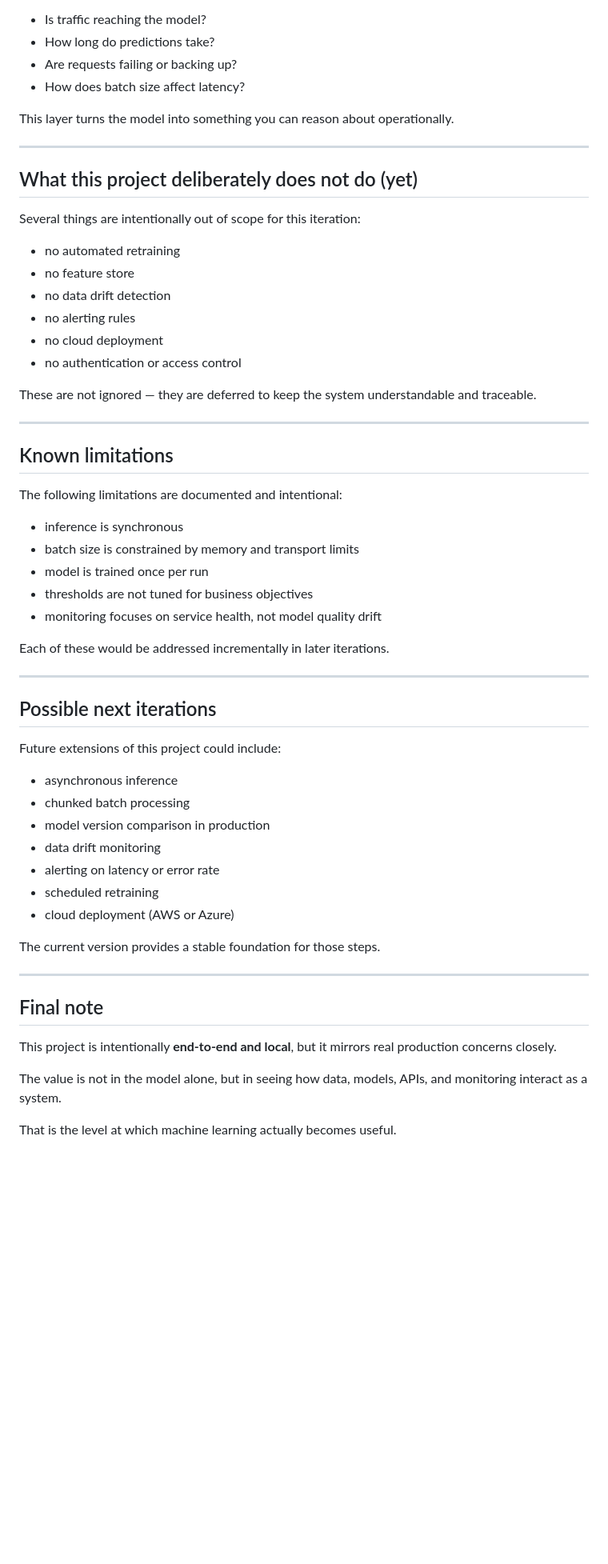
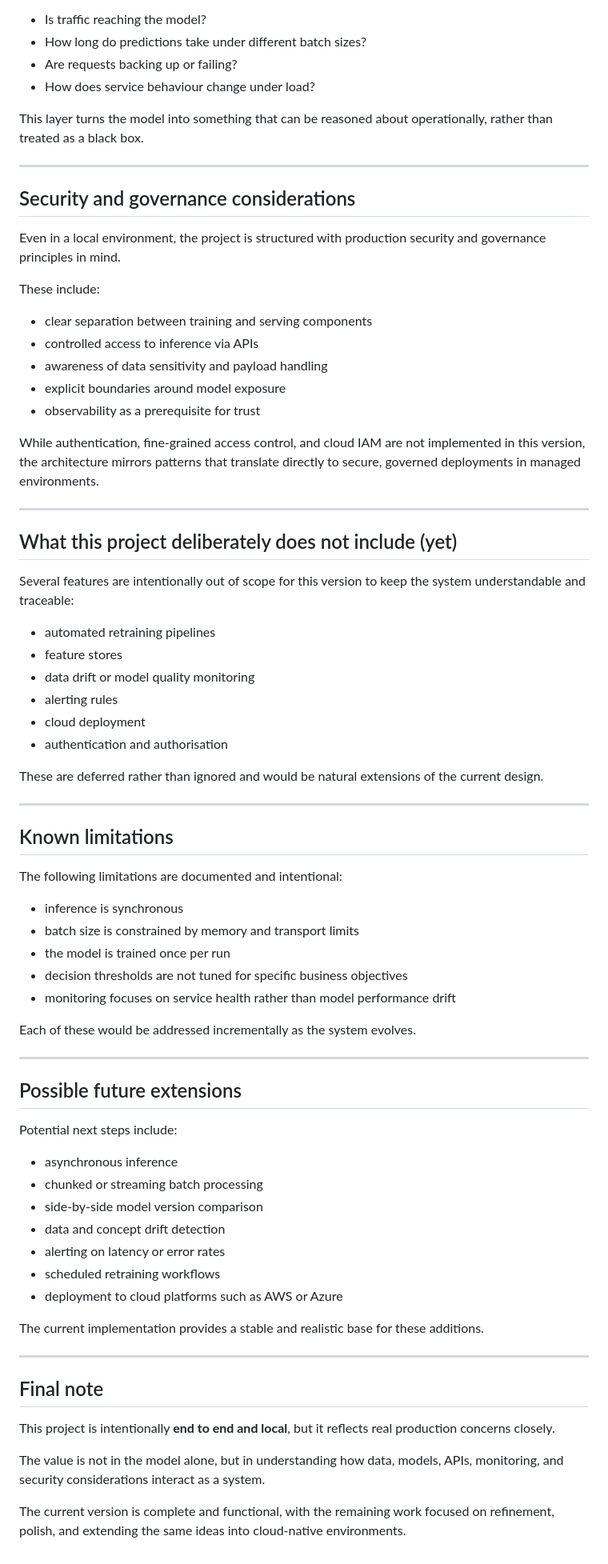
Before and after one commit to Y2not2nd/ML-Credit-Card-Fraud-Detector, a Markdown page: README.md, the part around one of its changes. Shown at 80% size. GitHub-like rendering; blank space fills up the shorter version.

```diff
--- a/README.md
+++ b/README.md
@@ -140,25 +147,41 @@ Grafana is used to visualise these metrics over time, answering questions such a
 
 * Is traffic reaching the model?
-* How long do predictions take?
-* Are requests failing or backing up?
-* How does batch size affect latency?
+* How long do predictions take under different batch sizes?
+* Are requests backing up or failing?
+* How does service behaviour change under load?
 
-This layer turns the model into something you can reason about operationally.
+This layer turns the model into something that can be reasoned about operationally, rather than treated as a black box.
 
 ---
 
-## What this project deliberately does not do (yet)
+## Security and governance considerations
 
-Several things are intentionally out of scope for this iteration:
+Even in a local environment, the project is structured with production security and governance principles in mind.
 
-* no automated retraining
-* no feature store
-* no data drift detection
-* no alerting rules
-* no cloud deployment
-* no authentication or access control
+These include:
 
-These are not ignored — they are deferred to keep the system understandable and traceable.
+* clear separation between training and serving components
+* controlled access to inference via APIs
+* awareness of data sensitivity and payload handling
+* explicit boundaries around model exposure
+* observability as a prerequisite for trust
+
+While authentication, fine-grained access control, and cloud IAM are not implemented in this version, the architecture mirrors patterns that translate directly to secure, governed deployments in managed environments.
+
+---
+
+## What this project deliberately does not include (yet)
+
+Several features are intentionally out of scope for this version to keep the system understandable and traceable:
+
+* automated retraining pipelines
+* feature stores
+* data drift or model quality monitoring
+* alerting rules
+* cloud deployment
+* authentication and authorisation
+
+These are deferred rather than ignored and would be natural extensions of the current design.
 
 ---
 
@@ -168,34 +191,34 @@ The following limitations are documented and intentional:
 
 * inference is synchronous
 * batch size is constrained by memory and transport limits
-* model is trained once per run
-* thresholds are not tuned for business objectives
-* monitoring focuses on service health, not model quality drift
+* the model is trained once per run
+* decision thresholds are not tuned for specific business objectives
+* monitoring focuses on service health rather than model performance drift
 
-Each of these would be addressed incrementally in later iterations.
+Each of these would be addressed incrementally as the system evolves.
 
 ---
 
-## Possible next iterations
+## Possible future extensions
 
-Future extensions of this project could include:
+Potential next steps include:
 
 * asynchronous inference
-* chunked batch processing
-* model version comparison in production
-* data drift monitoring
-* alerting on latency or error rate
-* scheduled retraining
-* cloud deployment (AWS or Azure)
+* chunked or streaming batch processing
+* side-by-side model version comparison
+* data and concept drift detection
+* alerting on latency or error rates
+* scheduled retraining workflows
+* deployment to cloud platforms such as AWS or Azure
 
-The current version provides a stable foundation for those steps.
+The current implementation provides a stable and realistic base for these additions.
 
 ---
 
 ## Final note
 
-This project is intentionally **end-to-end and local**, but it mirrors real production concerns closely.
+This project is intentionally **end to end and local**, but it reflects real production concerns closely.
 
-The value is not in the model alone, but in seeing how data, models, APIs, and monitoring interact as a system.
+The value is not in the model alone, but in understanding how data, models, APIs, monitoring, and security considerations interact as a system.
 
-That is the level at which machine learning actually becomes useful.
+The current version is complete and functional, with the remaining work focused on refinement, polish, and extending the same ideas into cloud-native environments.
```
Also changed, not shown: other parts of README.md (+55 -48 lines).
